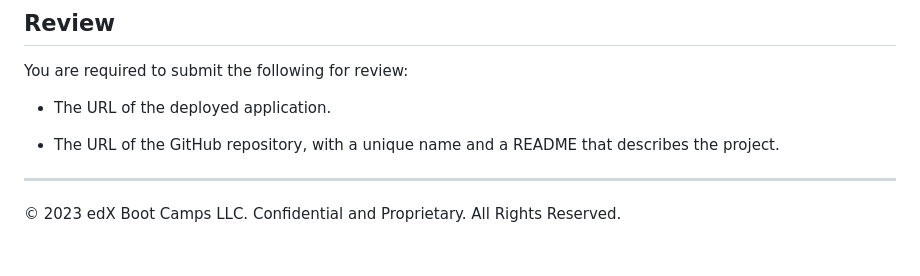
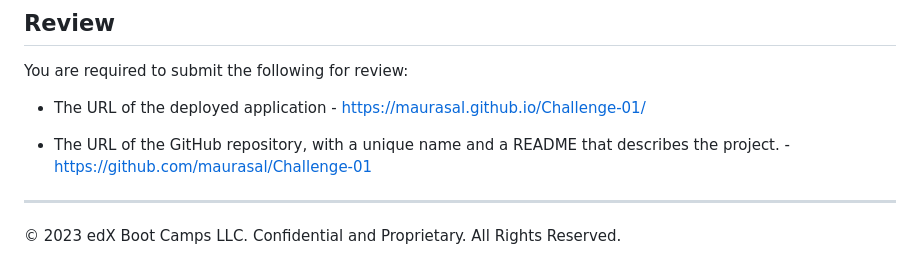
Before and after one commit to maurasal/Challenge-01, a Markdown page: README.md, the part around the change. Drawn GitHub-style.

Commit message:
Updated README.md to include links to the finished repo & deployed app

```diff
--- a/README.md
+++ b/README.md
@@ -150,9 +150,9 @@ This Challenge is graded based on the following criteria:
 
 You are required to submit the following for review:
 
-* The URL of the deployed application.
+* The URL of the deployed application - https://maurasal.github.io/Challenge-01/
 
-* The URL of the GitHub repository, with a unique name and a README that describes the project.
+* The URL of the GitHub repository, with a unique name and a README that describes the project. - https://github.com/maurasal/Challenge-01
 
 ---
 © 2023 edX Boot Camps LLC. Confidential and Proprietary. All Rights Reserved.
```
